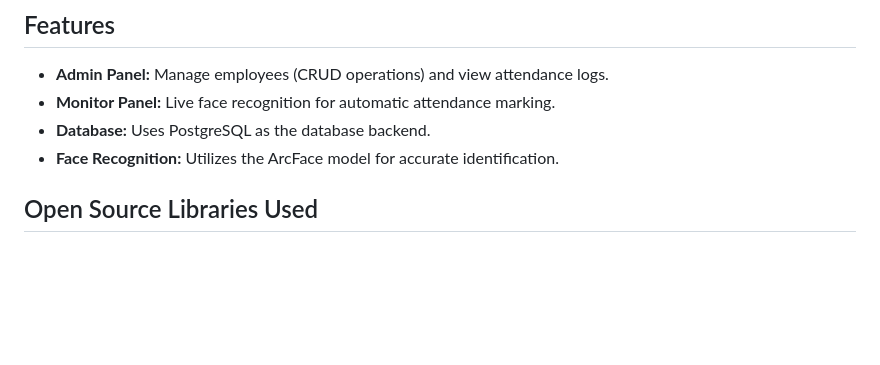
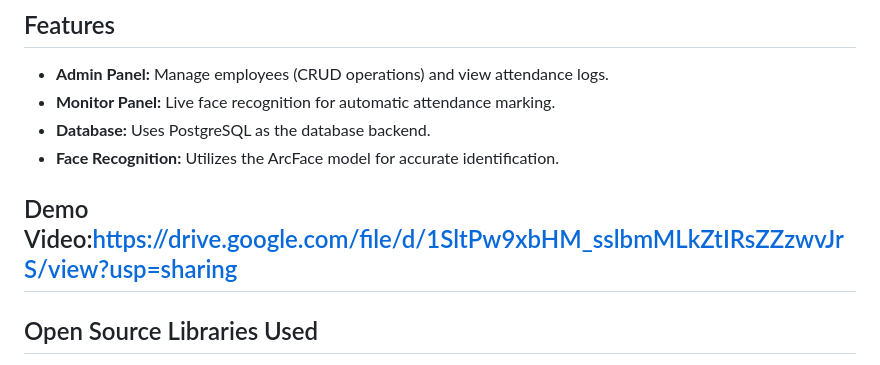
Before and after one commit to yashas010/Face_Recognition_Attendance, a Markdown page: README.md, the part around the change. Drawn GitHub-style; blank space fills up the shorter version.

```diff
--- a/README.md
+++ b/README.md
@@ -11,6 +11,8 @@ This is a **Face Recognition Attendance System** built using the **ArcFace model
 - **Monitor Panel:** Live face recognition for automatic attendance marking.
 - **Database:** Uses PostgreSQL as the database backend.
 - **Face Recognition:** Utilizes the ArcFace model for accurate identification.
+
+## Demo Video:https://drive.google.com/file/d/1SltPw9xbHM_sslbmMLkZtIRsZZzwvJrS/view?usp=sharing
 
 ## Open Source Libraries Used
 
```
